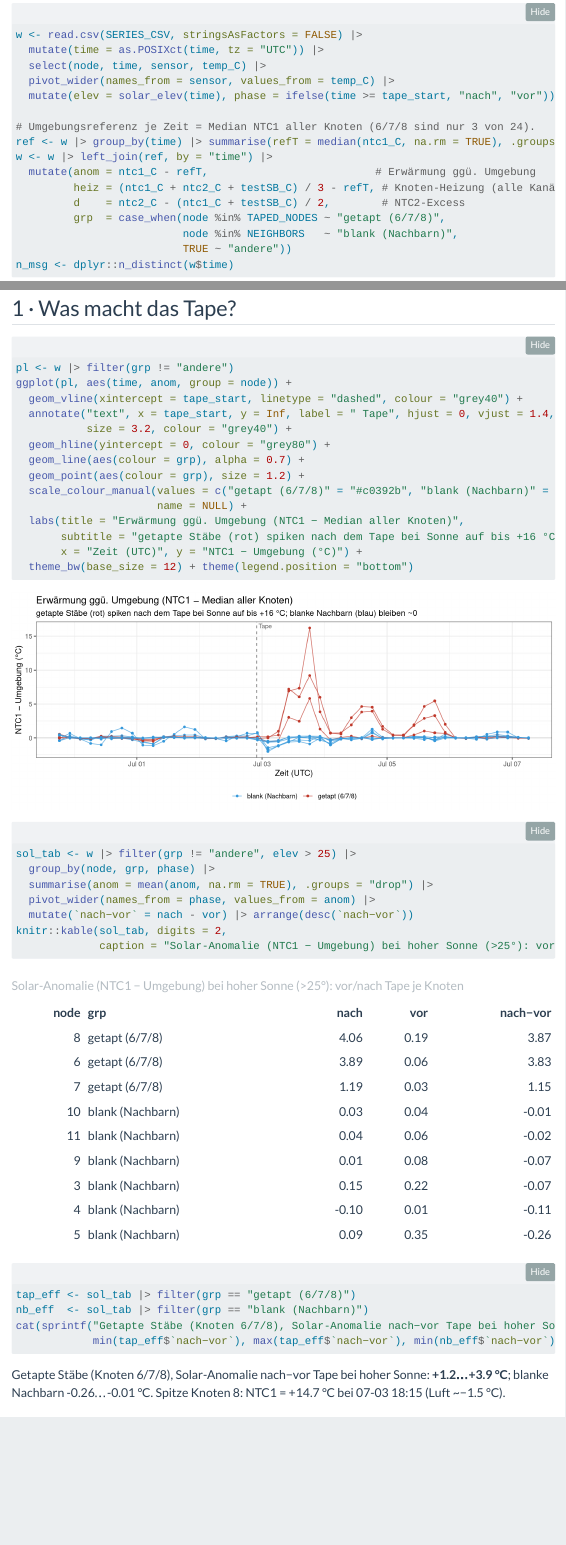
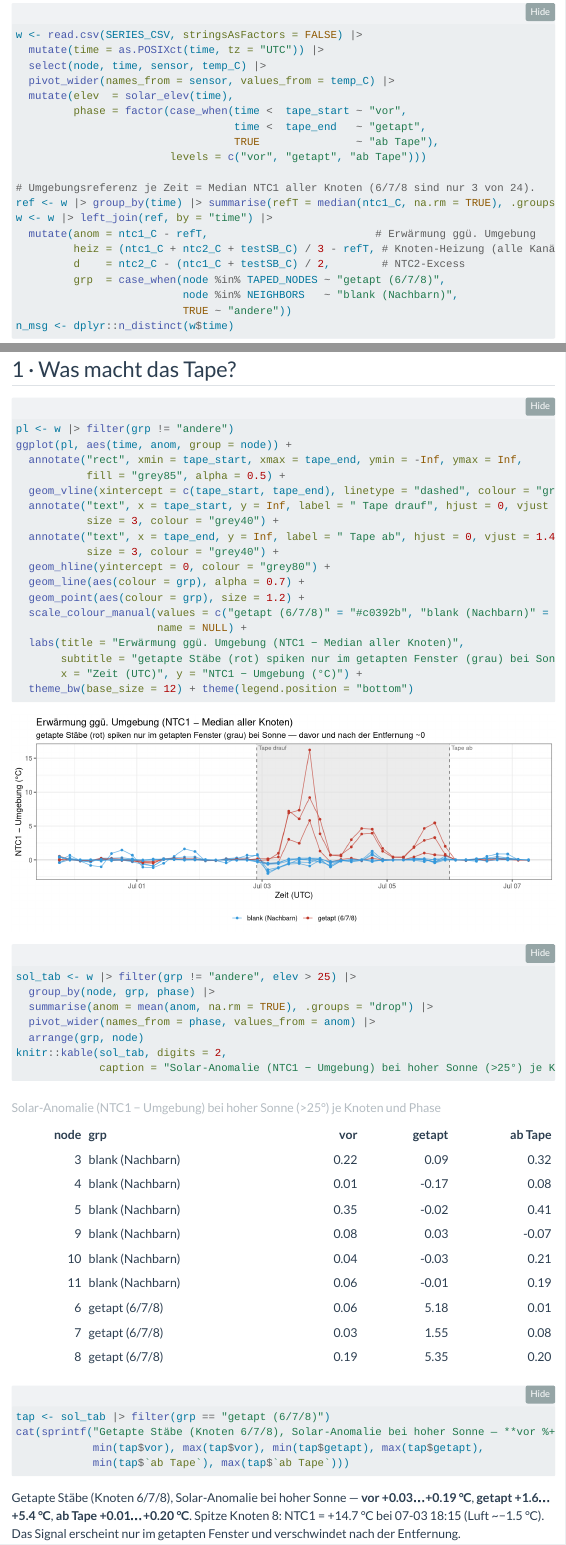
Before and after one commit to EarthSystemDiagnostics/EncoderHeads2026, a Quarto document (Greenland2026/tape_experiment.qmd): the page in a window 1100 px wide, from 1040 px down before the commit and from 1100 px down after it, so that both start at the same text, and a second part further down, joined at a grey line. Rendered offline with R 4.5, knitr and Pandoc in place of Quarto, with nearby package versions; folded parts are opened; menus at the side of the page are left out.

Commit message:
Add tape-removal reversal to tape report
Tape was removed ~2026-07-06 00:00 UTC. Add TAPE_END and a 3-phase split
(vor/getapt/ab Tape): the anomaly plot shades the taped window, and the taped
nodes 6/7/8 spike in the sun only inside it (vor ~0, getapt +1.6..+5.4, ab Tape
~0) — a clean on-off reversal. The NTC2-vs-heating test is restricted to the
taped phase.

Co-Authored-By: Claude Opus 4.8 (1M context) <noreply@anthropic.com>

````diff
--- a/Greenland2026/tape_experiment.qmd
+++ b/Greenland2026/tape_experiment.qmd
@@ -62,7 +65,11 @@ w <- read.csv(SERIES_CSV, stringsAsFactors = FALSE) |>
   mutate(time = as.POSIXct(time, tz = "UTC")) |>
   select(node, time, sensor, temp_C) |>
   pivot_wider(names_from = sensor, values_from = temp_C) |>
-  mutate(elev = solar_elev(time), phase = ifelse(time >= tape_start, "nach", "vor"))
+  mutate(elev  = solar_elev(time),
+         phase = factor(case_when(time <  tape_start ~ "vor",
+                                  time <  tape_end   ~ "getapt",
+                                  TRUE               ~ "ab Tape"),
+                        levels = c("vor", "getapt", "ab Tape")))
 
 # Umgebungsreferenz je Zeit = Median NTC1 aller Knoten (6/7/8 sind nur 3 von 24).
 ref <- w |> group_by(time) |> summarise(refT = median(ntc1_C, na.rm = TRUE), .groups = "drop")
@@ -84,16 +91,20 @@ Datei `` `r basename(SERIES_CSV)` `` — `r n_msg` Messungen,
 ```{r fig-anom, fig.height=4.4, fig.width=11}
 pl <- w |> filter(grp != "andere")
 ggplot(pl, aes(time, anom, group = node)) +
-  geom_vline(xintercept = tape_start, linetype = "dashed", colour = "grey40") +
-  annotate("text", x = tape_start, y = Inf, label = " Tape", hjust = 0, vjust = 1.4,
-           size = 3.2, colour = "grey40") +
+  annotate("rect", xmin = tape_start, xmax = tape_end, ymin = -Inf, ymax = Inf,
+           fill = "grey85", alpha = 0.5) +
+  geom_vline(xintercept = c(tape_start, tape_end), linetype = "dashed", colour = "grey40") +
+  annotate("text", x = tape_start, y = Inf, label = " Tape drauf", hjust = 0, vjust = 1.4,
+           size = 3, colour = "grey40") +
+  annotate("text", x = tape_end, y = Inf, label = " Tape ab", hjust = 0, vjust = 1.4,
+           size = 3, colour = "grey40") +
   geom_hline(yintercept = 0, colour = "grey80") +
   geom_line(aes(colour = grp), alpha = 0.7) +
   geom_point(aes(colour = grp), size = 1.2) +
   scale_colour_manual(values = c("getapt (6/7/8)" = "#c0392b", "blank (Nachbarn)" = "#3498db"),
                       name = NULL) +
   labs(title = "Erwärmung ggü. Umgebung (NTC1 − Median aller Knoten)",
-       subtitle = "getapte Stäbe (rot) spiken nach dem Tape bei Sonne auf bis +16 °C; blanke Nachbarn (blau) bleiben ~0",
+       subtitle = "getapte Stäbe (rot) spiken nur im getapten Fenster (grau) bei Sonne — davor und nach der Entfernung ~0",
        x = "Zeit (UTC)", y = "NTC1 − Umgebung (°C)") +
   theme_bw(base_size = 12) + theme(legend.position = "bottom")
 ```
@@ -103,16 +114,16 @@ sol_tab <- w |> filter(grp != "andere", elev > 25) |>
   group_by(node, grp, phase) |>
   summarise(anom = mean(anom, na.rm = TRUE), .groups = "drop") |>
   pivot_wider(names_from = phase, values_from = anom) |>
-  mutate(`nach−vor` = nach - vor) |> arrange(desc(`nach−vor`))
+  arrange(grp, node)
 knitr::kable(sol_tab, digits = 2,
-             caption = "Solar-Anomalie (NTC1 − Umgebung) bei hoher Sonne (>25°): vor/nach Tape je Knoten")
+             caption = "Solar-Anomalie (NTC1 − Umgebung) bei hoher Sonne (>25°) je Knoten und Phase")
 ```
 
 ```{r q1-verdict, results='asis'}
-tap_eff <- sol_tab |> filter(grp == "getapt (6/7/8)")
-nb_eff  <- sol_tab |> filter(grp == "blank (Nachbarn)")
-cat(sprintf("Getapte Stäbe (Knoten 6/7/8), Solar-Anomalie nach−vor Tape bei hoher Sonne: **%+.1f…%+.1f °C**; blanke Nachbarn %+.2f…%+.2f °C. Spitze Knoten 8: NTC1 = +14.7 °C bei 07-03 18:15 (Luft ~−1.5 °C).\n",
-            min(tap_eff$`nach−vor`), max(tap_eff$`nach−vor`), min(nb_eff$`nach−vor`), max(nb_eff$`nach−vor`)))
+tap <- sol_tab |> filter(grp == "getapt (6/7/8)")
+cat(sprintf("Getapte Stäbe (Knoten 6/7/8), Solar-Anomalie bei hoher Sonne — **vor %+.2f…%+.2f °C**, **getapt %+.1f…%+.1f °C**, **ab Tape %+.2f…%+.2f °C**. Spitze Knoten 8: NTC1 = +14.7 °C bei 07-03 18:15 (Luft ~−1.5 °C). Das Signal erscheint nur im getapten Fenster und verschwindet nach der Entfernung.\n",
+            min(tap$vor), max(tap$vor), min(tap$getapt), max(tap$getapt),
+            min(tap$`ab Tape`), max(tap$`ab Tape`)))
 ```
 
 ## 2 · Sieht NTC2 mehr vom Tape? (Rohr- vs. Luftanteil)
````
Also changed, not shown: Greenland2026/tape_experiment.html, Greenland2026/tape_experiment.qmd (9 more changed lines).
